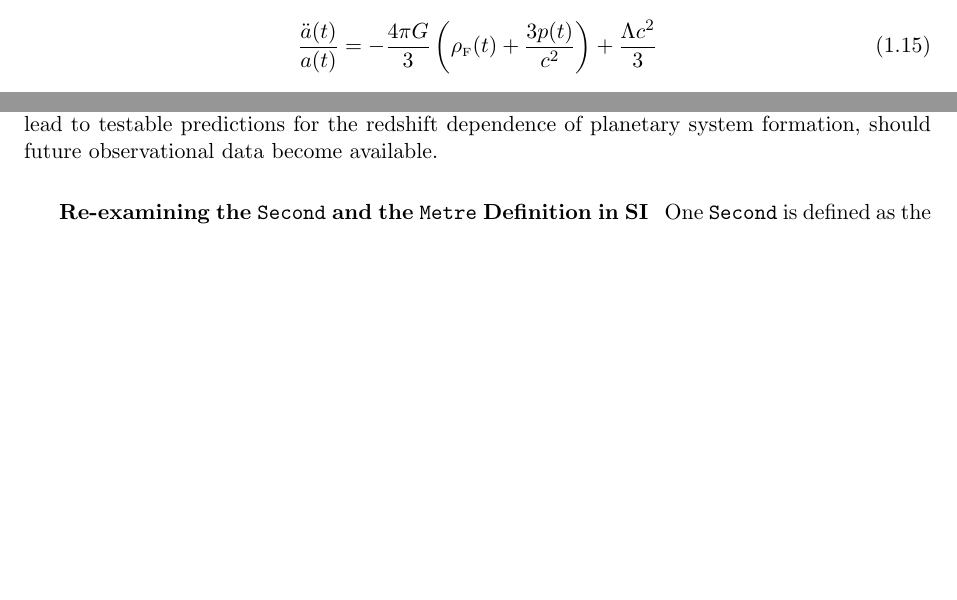
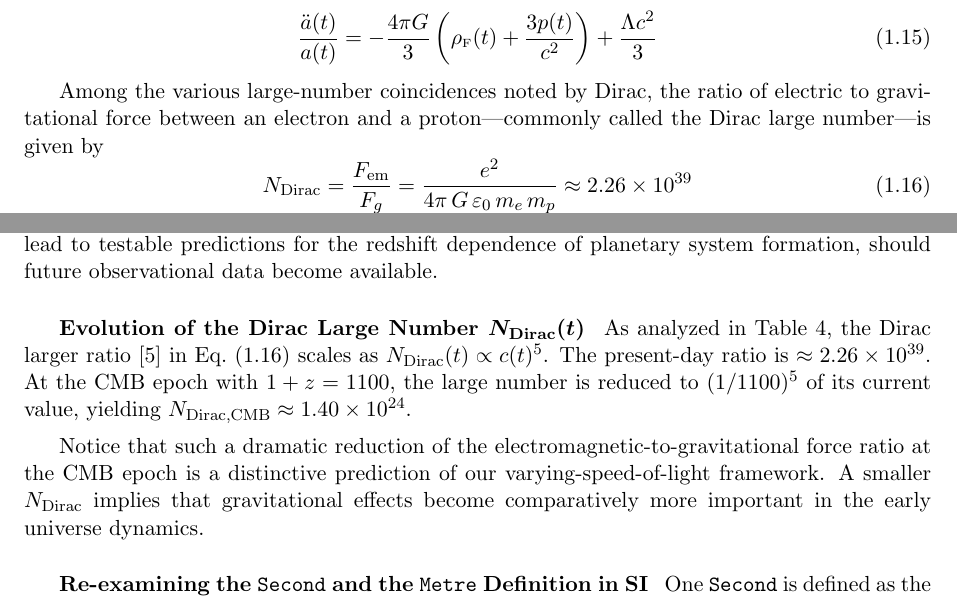
Before and after one commit to ma-xian-liang/2026-growing-ct, a LaTeX document (2026-growing-ct.tex): two parts of pages 4 and 21 of 50 before the commit and two parts of pages 4 and 22 of 51 after it, joined at a grey line, cut so that both start at the same text, the shorter picture padded with empty space. Compiled offline with pdfLaTeX.

Commit message:
{ V1.8 }_Update_2026.08.12

```diff
--- a/2026-growing-ct.tex
+++ b/2026-growing-ct.tex
@@ -1684,6 +1684,14 @@
 	\frac{\ddot{a}(t)}{a(t)} = -\frac{4\pi G}{3}\left({\rho_{\scriptscriptstyle\mathrm{F}}(t)} + \frac{3p(t)}{c^2}\right) + \frac{\Lambda c^2}{3}\eqno(1.15)
 	$$
 
+	\smallskip
+	Among the various large-number coincidences noted by Dirac, the ratio of electric to gravitational force between an electron and a proton---commonly called the Dirac large number---is given by
+	$$
+	N_{\text{Dirac}} = \frac{F_\text{em}}{F_g}
+	= \frac{e^2}{ 4\pi\,G\,\varepsilon_0\,m_e\,m_p} \approx 2.26 \times 10^{39} \eqno(1.16)
+	$$
+
+
 
 
 
@@ -2666,6 +2675,13 @@
 	However, such a quantitative treatment lies beyond the scope of the present work. We include this expression solely as a heuristic indication of how the growing-$c(t)$ framework might lead to testable predictions for the redshift dependence of planetary system formation, should future observational data become available.
 
 
+	\medskip
+	\bigskip
+	\textbf{Evolution of the Dirac Large Number $\boldsymbol{N_{\mathrm{Dirac}}(t)}$}\,\,\,
+	As analyzed in Table 4, the Dirac larger ratio~\cite{Dirac:1937} in Eq.~(1.16) scales as $N_{\mathrm{Dirac}}(t) \propto c(t)^{5}$. The present‑day ratio is $\approx 2.26 \times 10^{39}$. At the CMB epoch with $1+z=1100$, the large number is reduced to $(1/1100)^5$ of its current value, yielding $N_{\mathrm{Dirac,CMB}} \approx 1.40\times 10^{24}$.
+
+	\medskip
+	Notice that such a dramatic reduction of the electromagnetic‑to‑gravitational force ratio at the CMB epoch is a distinctive prediction of our varying‑speed‑of‑light framework. A smaller $N_{\mathrm{Dirac}}$ implies that gravitational effects become comparatively more important in the early universe dynamics.
 
 
 	\medskip
```
Also changed, not shown: 2026-growing-ct.pdf, 2026-growing-ct.tex (5 more changed lines).
